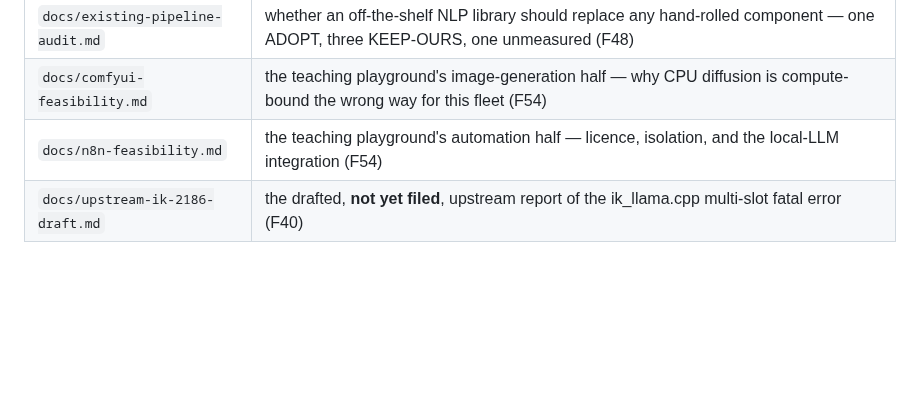
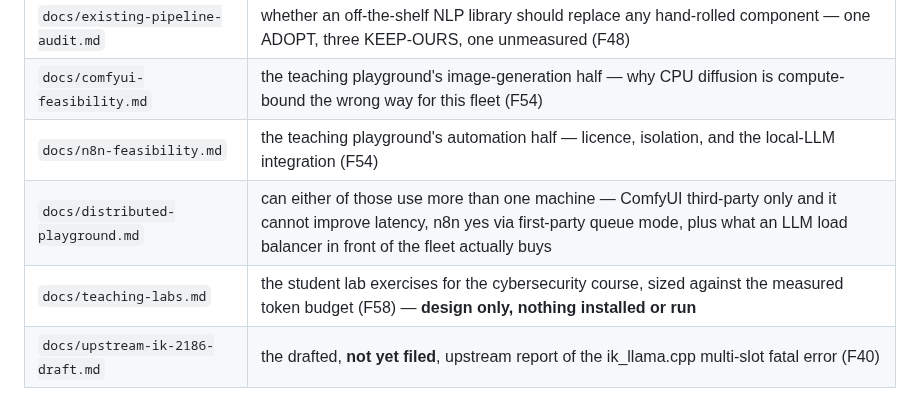
Before and after one commit to GriffynHancock/homogenous-cluster, a Markdown page: CLAUDE.md, the part around the change. GitHub-like rendering; blank space fills up the shorter version.

```diff
--- a/CLAUDE.md
+++ b/CLAUDE.md
@@ -95,6 +95,8 @@ orientation and you are not expected to have read it.**
 | `docs/existing-pipeline-audit.md` | whether an off-the-shelf NLP library should replace any hand-rolled component — one ADOPT, three KEEP-OURS, one unmeasured (F48) |
 | `docs/comfyui-feasibility.md` | the teaching playground's image-generation half — why CPU diffusion is compute-bound the wrong way for this fleet (F54) |
 | `docs/n8n-feasibility.md` | the teaching playground's automation half — licence, isolation, and the local-LLM integration (F54) |
+| `docs/distributed-playground.md` | can either of those use more than one machine — ComfyUI third-party only and it cannot improve latency, n8n yes via first-party queue mode, plus what an LLM load balancer in front of the fleet actually buys |
+| `docs/teaching-labs.md` | the student lab exercises for the cybersecurity course, sized against the measured token budget (F58) — **design only, nothing installed or run** |
 | `docs/upstream-ik-2186-draft.md` | the drafted, **not yet filed**, upstream report of the ik_llama.cpp multi-slot fatal error (F40) |
 
 ## Homogenous Cluster
```
Also changed, not shown: STATUS.md (+48 -19 lines), docs/CHANGELOG.md (+48 -0 lines).
